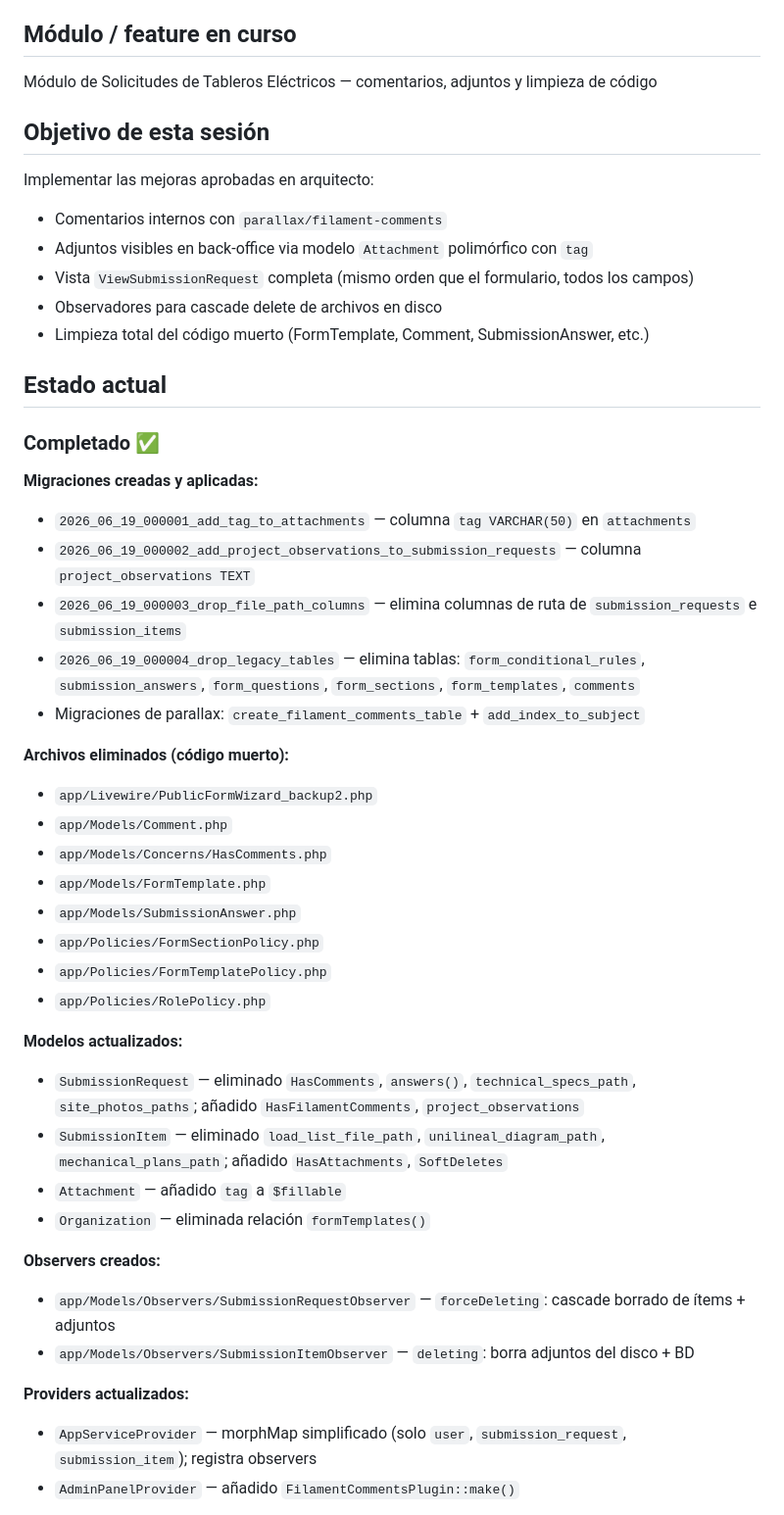
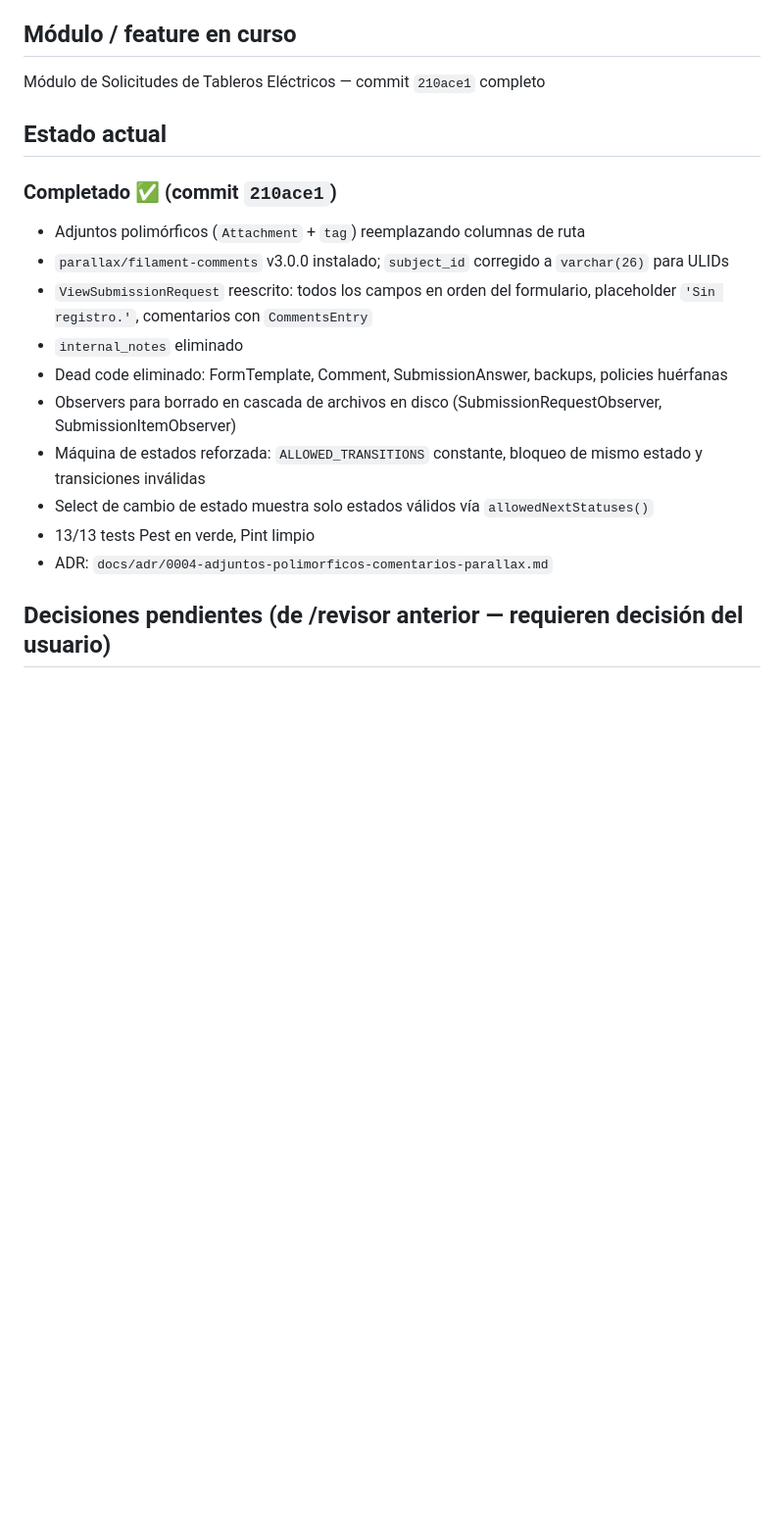
Before and after one commit to discorallado/axon, a Markdown page: SESSION.md, the part around one of its changes. Shown at 98% size. GitHub-like rendering; blank space fills up the shorter version.

Commit message:
chore: actualiza SESSION.md al cierre de sesión

```diff
--- a/SESSION.md
+++ b/SESSION.md
@@ -10,48 +10,22 @@
 2026-06-19
 
 ## Módulo / feature en curso
-Módulo de Solicitudes de Tableros Eléctricos — comentarios, adjuntos y limpieza de código
-
-## Objetivo de esta sesión
-Implementar las mejoras aprobadas en arquitecto:
-- Comentarios internos con `parallax/filament-comments`
-- Adjuntos visibles en back-office via modelo `Attachment` polimórfico con `tag`
-- Vista `ViewSubmissionRequest` completa (mismo orden que el formulario, todos los campos)
-- Observadores para cascade delete de archivos en disco
-- Limpieza total del código muerto (FormTemplate, Comment, SubmissionAnswer, etc.)
+Módulo de Solicitudes de Tableros Eléctricos — commit `210ace1` completo
 
 ## Estado actual
 
-### Completado ✅
+### Completado ✅ (commit `210ace1`)
 
-**Migraciones creadas y aplicadas:**
-- `2026_06_19_000001_add_tag_to_attachments` — columna `tag VARCHAR(50)` en `attachments`
-- `2026_06_19_000002_add_project_observations_to_submission_requests` — columna `project_observations TEXT`
-- `2026_06_19_000003_drop_file_path_columns` — elimina columnas de ruta de `submission_requests` e `submission_items`
-- `2026_06_19_000004_drop_legacy_tables` — elimina tablas: `form_conditional_rules`, `submission_answers`, `form_questions`, `form_sections`, `form_templates`, `comments`
-- Migraciones de parallax: `create_filament_comments_table` + `add_index_to_subject`
+- Adjuntos polimórficos (`Attachment` + `tag`) reemplazando columnas de ruta
+- `parallax/filament-comments` v3.0.0 instalado; `subject_id` corregido a `varchar(26)` para ULIDs
+- `ViewSubmissionRequest` reescrito: todos los campos en orden del formulario, placeholder `'Sin registro.'`, comentarios con `CommentsEntry`
+- `internal_notes` eliminado
+- Dead code eliminado: FormTemplate, Comment, SubmissionAnswer, backups, policies huérfanas
+- Observers para borrado en cascada de archivos en disco (SubmissionRequestObserver, SubmissionItemObserver)
+- Máquina de estados reforzada: `ALLOWED_TRANSITIONS` constante, bloqueo de mismo estado y transiciones inválidas
+- Select de cambio de estado muestra solo estados válidos vía `allowedNextStatuses()`
+- 13/13 tests Pest en verde, Pint limpio
+- ADR: `docs/adr/0004-adjuntos-polimorficos-comentarios-parallax.md`
 
-**Archivos eliminados (código muerto):**
-- `app/Livewire/PublicFormWizard_backup2.php`
-- `app/Models/Comment.php`
-- `app/Models/Concerns/HasComments.php`
-- `app/Models/FormTemplate.php`
-- `app/Models/SubmissionAnswer.php`
-- `app/Policies/FormSectionPolicy.php`
-- `app/Policies/FormTemplatePolicy.php`
-- `app/Policies/RolePolicy.php`
+## Decisiones pendientes (de /revisor anterior — requieren decisión del usuario)
 
-**Modelos actualizados:**
-- `SubmissionRequest` — eliminado `HasComments`, `answers()`, `technical_specs_path`, `site_photos_paths`; añadido `HasFilamentComments`, `project_observations`
-- `SubmissionItem` — eliminado `load_list_file_path`, `unilineal_diagram_path`, `mechanical_plans_path`; añadido `HasAttachments`, `SoftDeletes`
-- `Attachment` — añadido `tag` a `$fillable`
-- `Organization` — eliminada relación `formTemplates()`
-
-**Observers creados:**
-- `app/Models/Observers/SubmissionRequestObserver` — `forceDeleting`: cascade borrado de ítems + adjuntos
-- `app/Models/Observers/SubmissionItemObserver` — `deleting`: borra adjuntos del disco + BD
-
-**Providers actualizados:**
-- `AppServiceProvider` — morphMap simplificado (solo `user`, `submission_request`, `submission_item`); registra observers
-- `AdminPanelProvider` — añadido `FilamentCommentsPlugin::make()`
-
```
Also changed, not shown: other parts of SESSION.md (+20 -63 lines).
